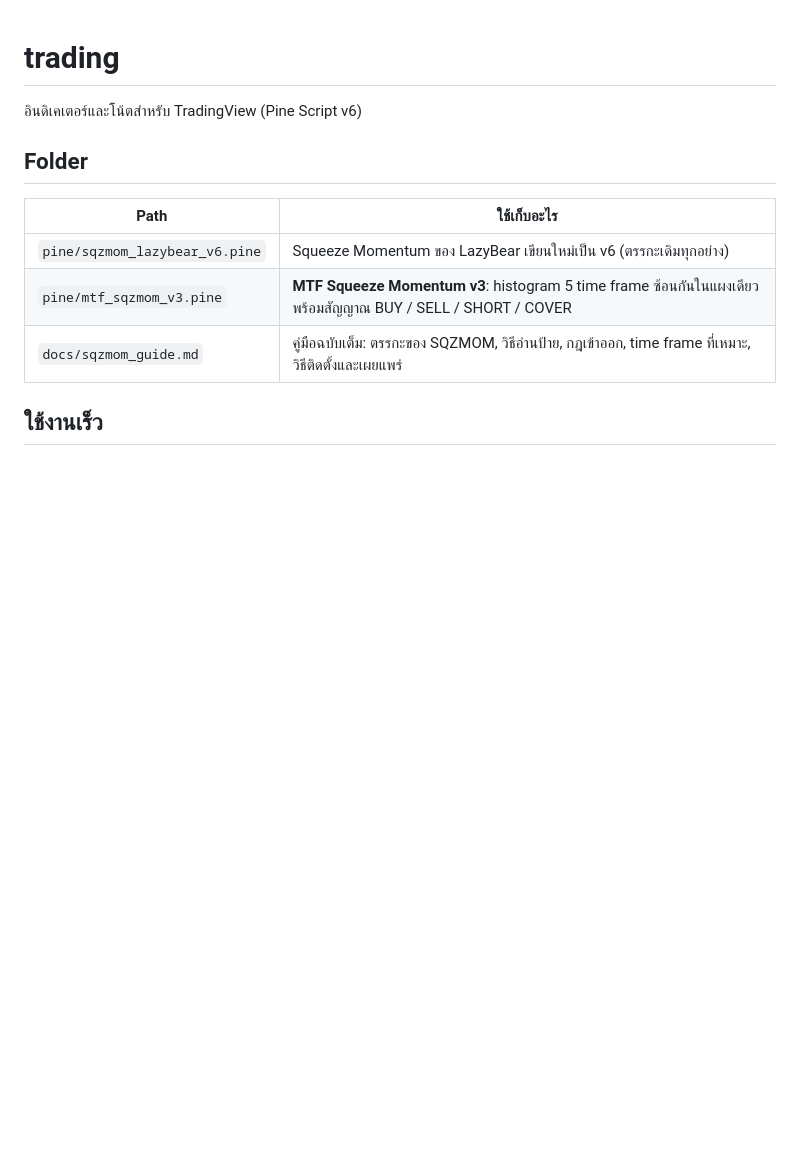
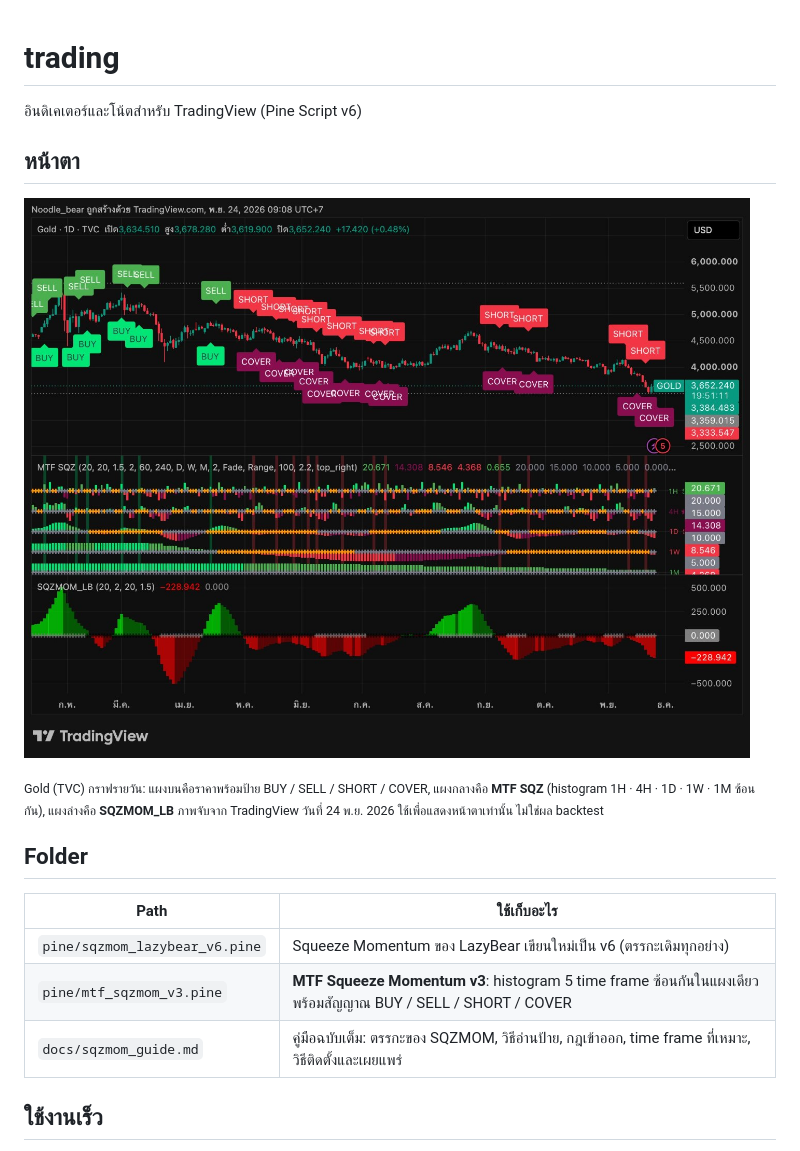
Before and after one commit to tpootth/trading, a Markdown page: README.md, the part around the change. Drawn GitHub-style; pictures changed too: docs/images/mtf-sqzmom-gold-1d.jpg (added); blank space fills up the shorter version.

Commit message:
Add TradingView screenshot of MTF SQZ and SQZMOM_LB to README
Co-Authored-By: Claude Opus 5.5 <noreply@anthropic.com>
Claude-Session: https://claude.ai/code/session_01CQujhE3g7dZphLURGuhbHu

```diff
--- a/README.md
+++ b/README.md
@@ -1,6 +1,12 @@
 # trading
 
 อินดิเคเตอร์และโน้ตสำหรับ TradingView (Pine Script v6)
+
+## หน้าตา
+
+![MTF Squeeze Momentum v3 และ SQZMOM_LB บนกราฟ Gold รายวันใน TradingView](docs/images/mtf-sqzmom-gold-1d.jpg)
+
+<sub>Gold (TVC) กราฟรายวัน: แผงบนคือราคาพร้อมป้าย BUY / SELL / SHORT / COVER, แผงกลางคือ **MTF SQZ** (histogram 1H · 4H · 1D · 1W · 1M ซ้อนกัน), แผงล่างคือ **SQZMOM_LB** ภาพจับจาก TradingView วันที่ 24 พ.ย. 2026 ใช้เพื่อแสดงหน้าตาเท่านั้น ไม่ใช่ผล backtest</sub>
 
 ## Folder
 
```
